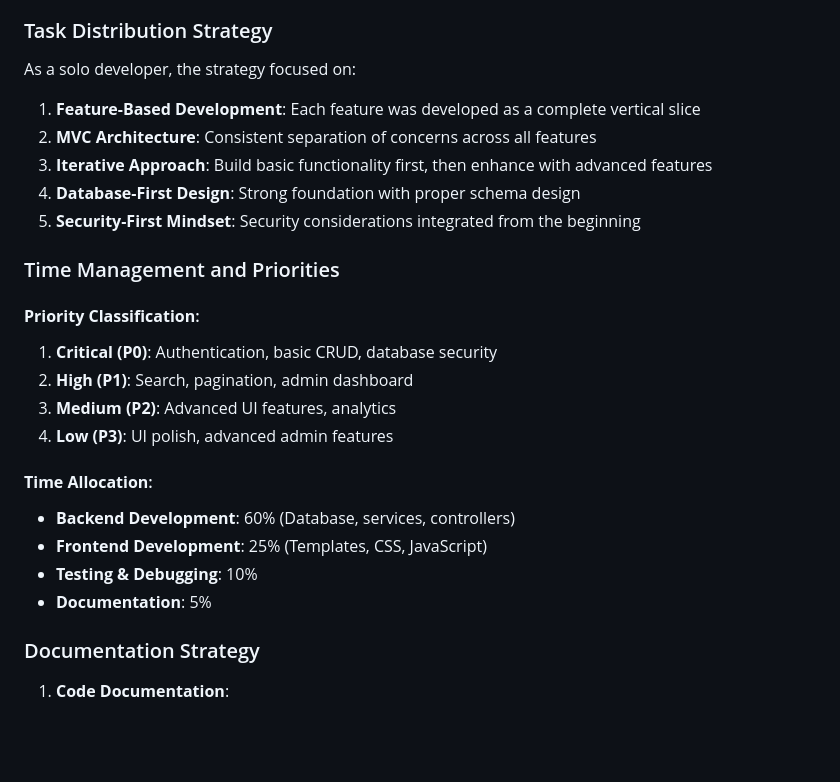
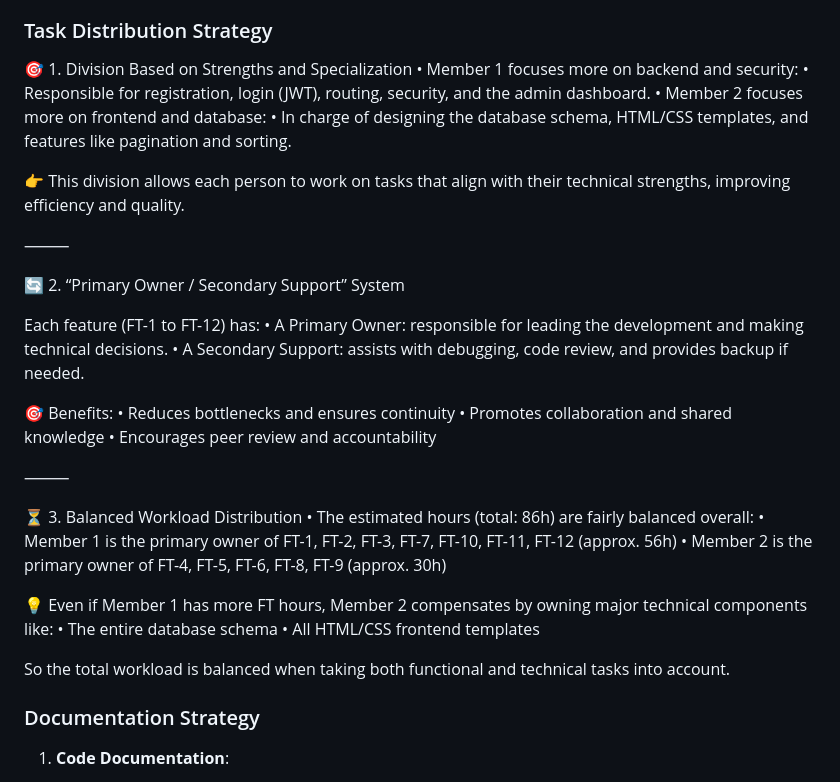
Before and after one commit to 7n4xt/Forum-go, a Markdown page: README.md, the part around the change. GitHub-like rendering; blank space fills up the shorter version.

```diff
--- a/README.md
+++ b/README.md
@@ -330,27 +330,39 @@ Forum-go/
 
 ### Task Distribution Strategy
 
-As a solo developer, the strategy focused on:
+🎯 1. Division Based on Strengths and Specialization
+	•	Member 1 focuses more on backend and security:
+	•	Responsible for registration, login (JWT), routing, security, and the admin dashboard.
+	•	Member 2 focuses more on frontend and database:
+	•	In charge of designing the database schema, HTML/CSS templates, and features like pagination and sorting.
 
-1. **Feature-Based Development**: Each feature was developed as a complete vertical slice
-2. **MVC Architecture**: Consistent separation of concerns across all features
-3. **Iterative Approach**: Build basic functionality first, then enhance with advanced features
-4. **Database-First Design**: Strong foundation with proper schema design
-5. **Security-First Mindset**: Security considerations integrated from the beginning
+👉 This division allows each person to work on tasks that align with their technical strengths, improving efficiency and quality.
 
-### Time Management and Priorities
+⸻
 
-#### **Priority Classification**:
-1. **Critical (P0)**: Authentication, basic CRUD, database security
-2. **High (P1)**: Search, pagination, admin dashboard
-3. **Medium (P2)**: Advanced UI features, analytics
-4. **Low (P3)**: UI polish, advanced admin features
+🔄 2. “Primary Owner / Secondary Support” System
 
-#### **Time Allocation**:
-- **Backend Development**: 60% (Database, services, controllers)
-- **Frontend Development**: 25% (Templates, CSS, JavaScript)
-- **Testing & Debugging**: 10%
-- **Documentation**: 5%
+Each feature (FT-1 to FT-12) has:
+	•	A Primary Owner: responsible for leading the development and making technical decisions.
+	•	A Secondary Support: assists with debugging, code review, and provides backup if needed.
+
+🎯 Benefits:
+	•	Reduces bottlenecks and ensures continuity
+	•	Promotes collaboration and shared knowledge
+	•	Encourages peer review and accountability
+
+⸻
+
+⏳ 3. Balanced Workload Distribution
+	•	The estimated hours (total: 86h) are fairly balanced overall:
+	•	Member 1 is the primary owner of FT-1, FT-2, FT-3, FT-7, FT-10, FT-11, FT-12 (approx. 56h)
+	•	Member 2 is the primary owner of FT-4, FT-5, FT-6, FT-8, FT-9 (approx. 30h)
+
+💡 Even if Member 1 has more FT hours, Member 2 compensates by owning major technical components like:
+	•	The entire database schema
+	•	All HTML/CSS frontend templates
+
+So the total workload is balanced when taking both functional and technical tasks into account.
 
 ### Documentation Strategy
 
```
